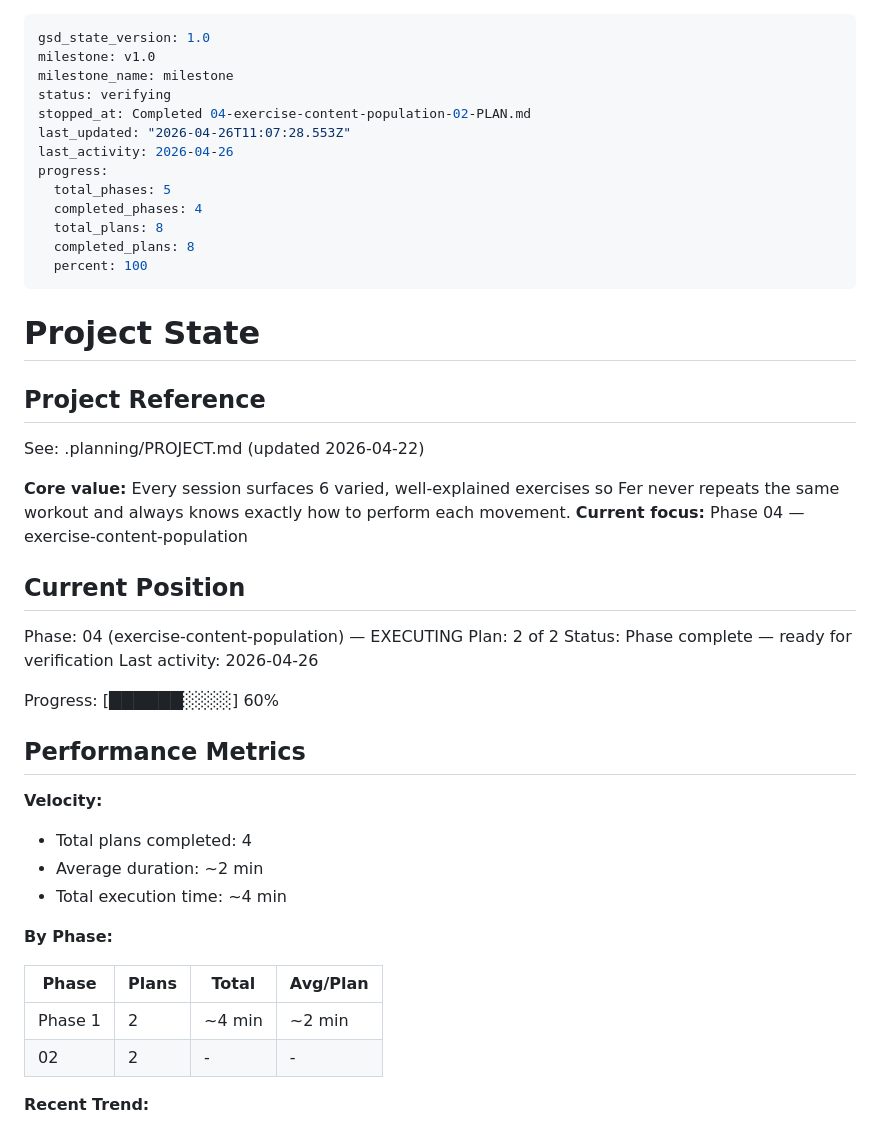
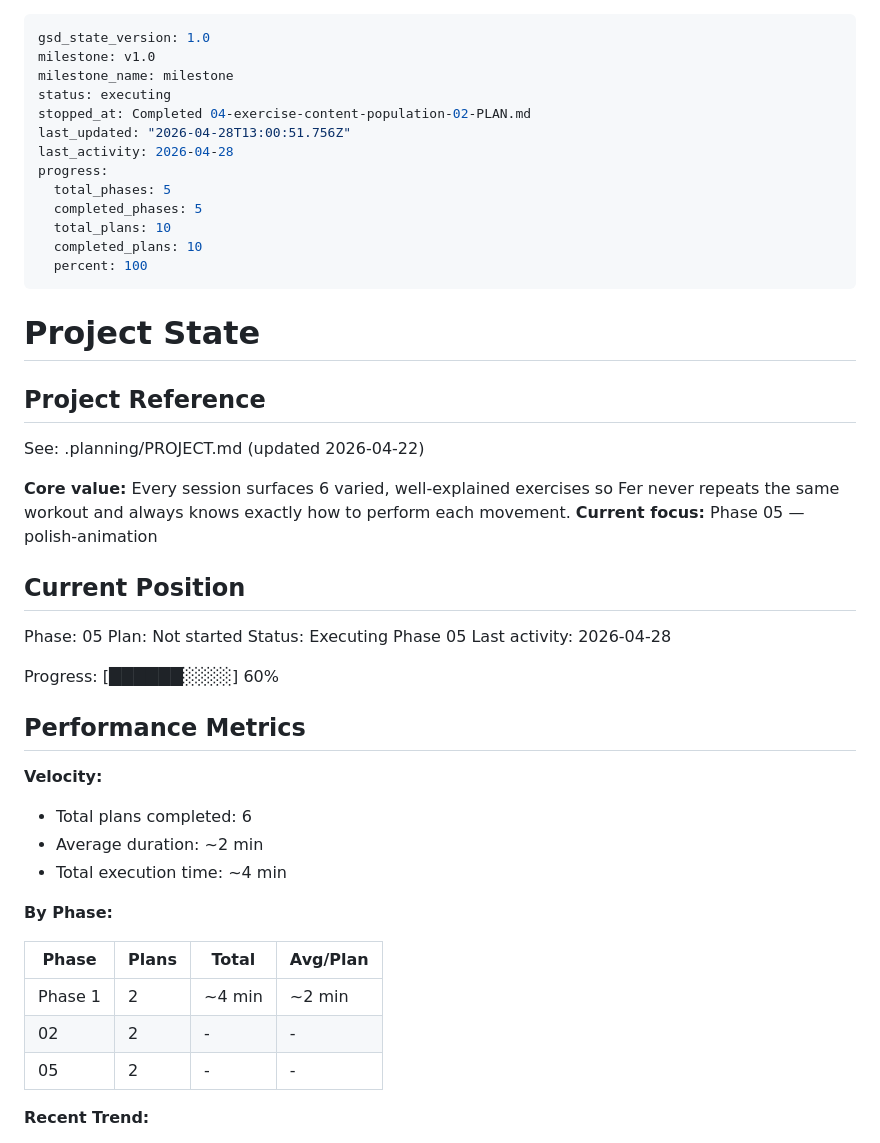
Before and after one commit to fernandorestoy/Gym-App, a Markdown page: .planning/STATE.md, the part around the change. Rendered like a GitHub page.

Commit message:
docs(phase-05): complete phase execution and mark roadmap complete
Phase 5: Polish + Animation — 2/2 plans complete.
Animations verified in codebase. PERF-01 measured (2503ms, 500ms
over target — recommendations documented in PERF-REPORT.md).
All 5 phases complete. 10/10 plans executed.

Co-Authored-By: Claude Sonnet 4.6 <noreply@anthropic.com>

```diff
--- a/.planning/STATE.md
+++ b/.planning/STATE.md
@@ -2,15 +2,15 @@
 gsd_state_version: 1.0
 milestone: v1.0
 milestone_name: milestone
-status: verifying
+status: executing
 stopped_at: Completed 04-exercise-content-population-02-PLAN.md
-last_updated: "2026-04-26T11:07:28.553Z"
-last_activity: 2026-04-26
+last_updated: "2026-04-28T13:00:51.756Z"
+last_activity: 2026-04-28
 progress:
   total_phases: 5
-  completed_phases: 4
-  total_plans: 8
-  completed_plans: 8
+  completed_phases: 5
+  total_plans: 10
+  completed_plans: 10
   percent: 100
 ---
 
@@ -21,14 +21,14 @@ progress:
 See: .planning/PROJECT.md (updated 2026-04-22)
 
 **Core value:** Every session surfaces 6 varied, well-explained exercises so Fer never repeats the same workout and always knows exactly how to perform each movement.
-**Current focus:** Phase 04 — exercise-content-population
+**Current focus:** Phase 05 — polish-animation
 
 ## Current Position
 
-Phase: 04 (exercise-content-population) — EXECUTING
-Plan: 2 of 2
-Status: Phase complete — ready for verification
-Last activity: 2026-04-26
+Phase: 05
+Plan: Not started
+Status: Executing Phase 05
+Last activity: 2026-04-28
 
 Progress: [██████░░░░] 60%
 
@@ -36,7 +36,7 @@ Progress: [██████░░░░] 60%
 
 **Velocity:**
 
-- Total plans completed: 4
+- Total plans completed: 6
 - Average duration: ~2 min
 - Total execution time: ~4 min
 
@@ -46,6 +46,7 @@ Progress: [██████░░░░] 60%
 |-------|-------|-------|----------|
 | Phase 1 | 2 | ~4 min | ~2 min |
 | 02 | 2 | - | - |
+| 05 | 2 | - | - |
 
 **Recent Trend:**
 
```
Also changed, not shown: .planning/ROADMAP.md (+2 -2 lines), 1 other file.
